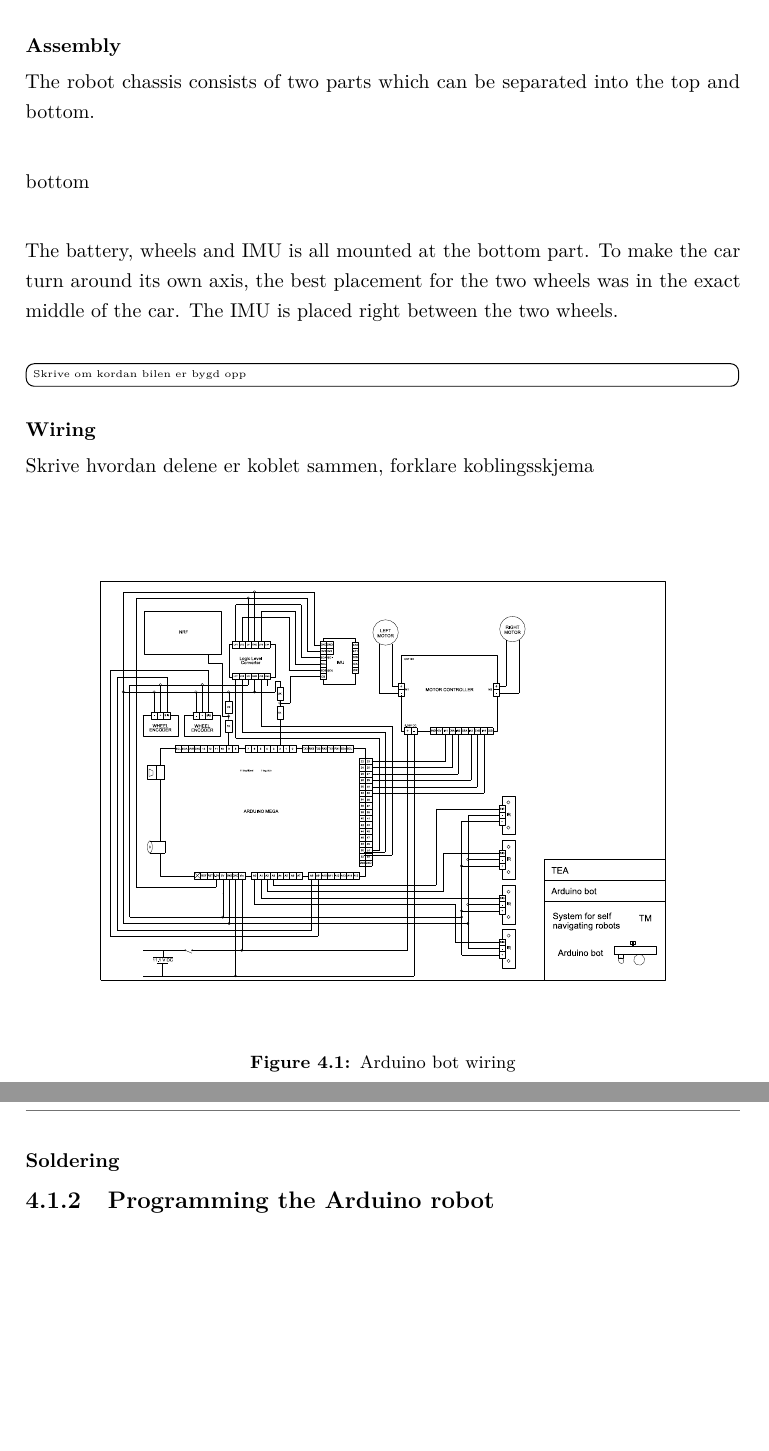
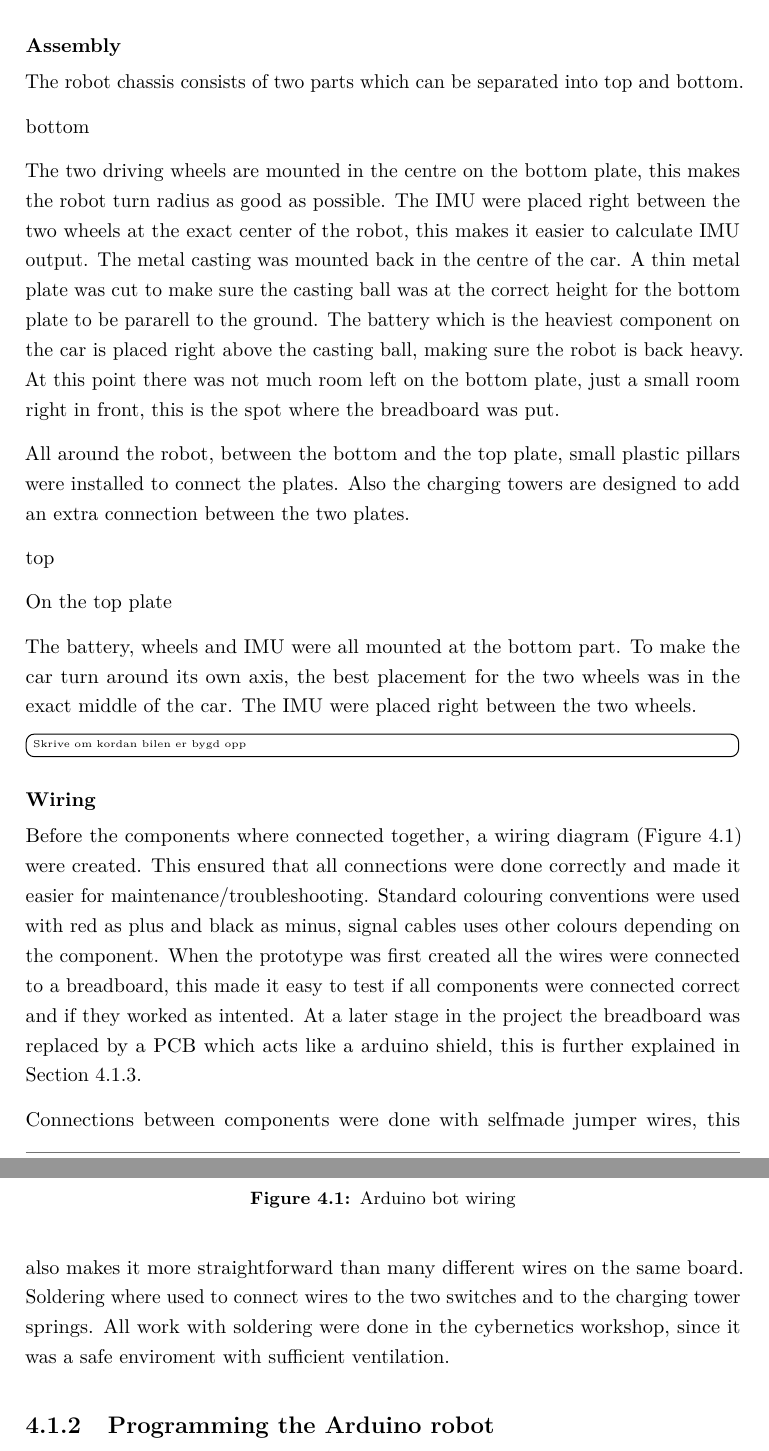
Before and after one commit to teanders/Master, a LaTeX thesis (main.tex, which reads Chapters/3_Methods/Physical/BuildingTheRobot.tex, Setup/kommandoer.tex): two parts of pages 44 and 45 of 70 before the commit and two parts of pages 46 and 47 of 72 after it, joined at a grey line, cut so that both start at the same text, the shorter picture padded with empty space. Compiled offline with pdfLaTeX.

Commit message:
Building the robot

```diff
--- a/Chapters/3_Methods/Physical/BuildingTheRobot.tex
+++ b/Chapters/3_Methods/Physical/BuildingTheRobot.tex
@@ -13,17 +13,24 @@ All remaining parts where ordered from SparkFun early in the second week.
 
 %%%%
 
-
 \subsubsection{Assembly}
-The robot chassis consists of two parts which can be separated into the top and bottom.
+The robot chassis consists of two parts which can be separated into top and bottom.
 
 bottom
 
-The battery, wheels and IMU is all mounted at the bottom part. To make the car turn around its own axis, the best placement for the two wheels was in the exact middle of the car. The IMU is placed right between the two wheels.
+The two driving wheels are mounted in the centre on the bottom plate, this makes the robot turn radius as good as possible. The IMU were placed right between the two wheels at the exact center of the robot, this makes it easier to calculate IMU output. The metal casting was mounted back in the centre of the car. A thin metal plate was cut to make sure the casting ball was at the correct height for the bottom plate to be pararell to the ground. The battery which is the heaviest component on the car is placed right above the casting ball, making sure the robot is back heavy. At this point there was not much room left on the bottom plate, just a small room right in front, this is the spot where the breadboard was put.
+
+All around the robot, between the bottom and the top plate, small plastic pillars were installed to connect the plates. Also the charging towers are designed to add an extra connection between the two plates.
+
+top
+
+On the top plate
+
+The battery, wheels and IMU were all mounted at the bottom part. To make the car turn around its own axis, the best placement for the two wheels was in the exact middle of the car. The IMU were placed right between the two wheels.
 \task{Skrive om kordan bilen er bygd opp}
 
 \subsubsection{Wiring}
-Skrive hvordan delene er koblet sammen, forklare koblingsskjema
+Before the components where connected together, a wiring diagram (Figure \ref{fig:ardubot}) were created. This ensured that all connections were done correctly and made it easier for maintenance/troubleshooting. Standard colouring conventions were used with red as plus and black as minus, signal cables uses other colours depending on the component. When the prototype was first created all the wires were connected to a breadboard, this made it easy to test if all components were connected correct and if they worked as intented. At a later stage in the project the breadboard was replaced by a PCB which acts like a arduino shield, this is further explained in Section \ref{sec:improvements}.
 \mabox{1}{Results/ardubot.pdf}{Arduino bot wiring}{fig:ardubot}
 
-\subsubsection{Soldering}
+Connections between components were done with selfmade jumper wires, this also makes it more straightforward than many different wires on the same board. Soldering where used to connect wires to the two switches and to the charging tower springs. All work with soldering were done in the cybernetics workshop, since it was a safe enviroment with sufficient ventilation.
--- a/Setup/kommandoer.tex
+++ b/Setup/kommandoer.tex
@@ -111,12 +111,12 @@
 \newcommand{\toBilder}[6]{
     \begin{minipage}{0.5\textwidth}
     \includegraphics[width=1\textwidth-6pt]{Images/#1}
-    \vspace{-20pt}
+    %\vspace{-10pt}
     \captionof{figure}{#2}
     \label{#3}
     \end{minipage}\hspace*{\fill}\begin{minipage}{0.5\textwidth}
     \includegraphics[width=1\textwidth-6pt]{Images/#4}
-    \vspace{-20pt}
+    %\vspace{-10pt}
     \captionof{figure}{#5}
     \label{#6}
     \end{minipage}
```
Also changed, not shown: Chapters/3_Methods/Physical/Improvements.tex (+1 -0 lines), Chapters/Material/main.tex (+5 -0 lines), main.tex (+1 -0 lines), Images/Methods/MotorHolder1.PNG, Images/Methods/MotorHolder2.PNG, Chapters/3_Methods/Physical/BuildingTheRobot.tex (2 more changed lines).
